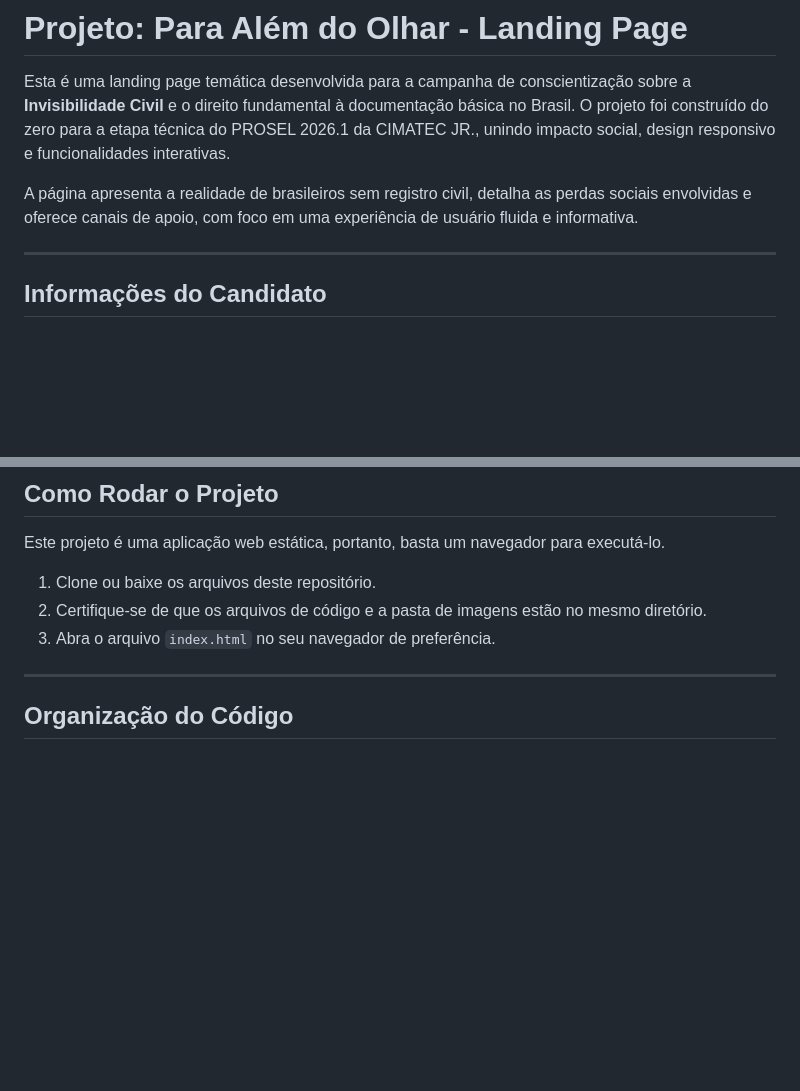
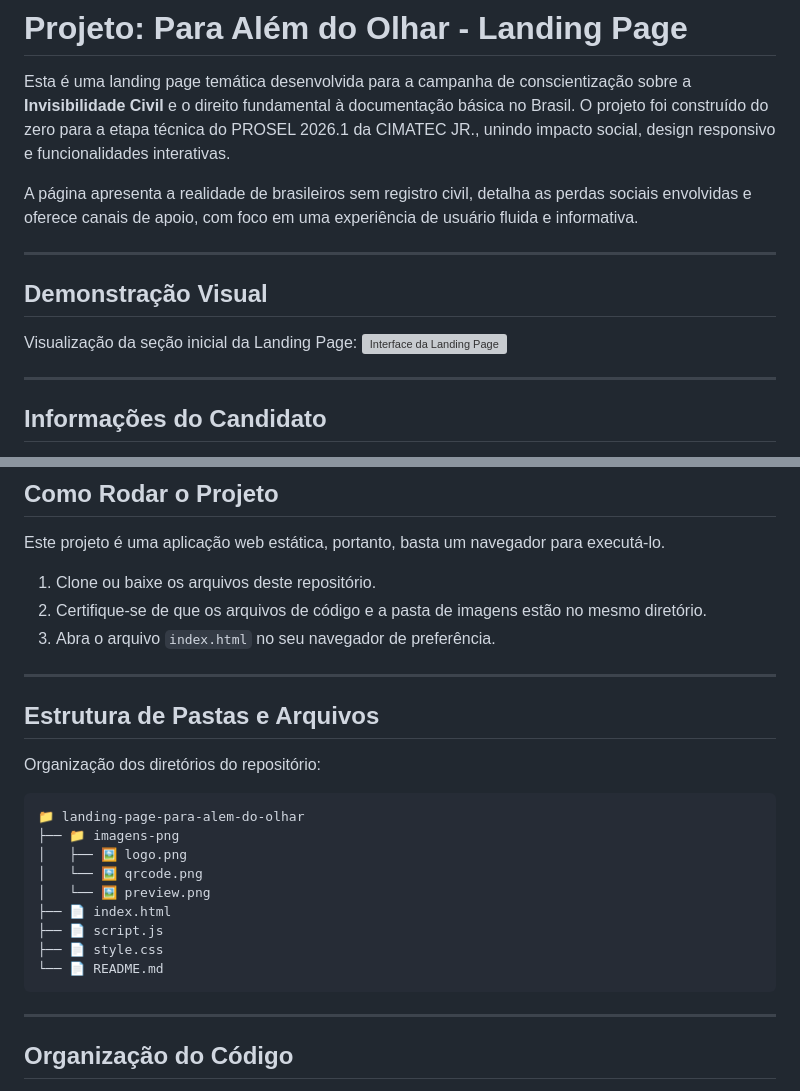
Before and after one commit to arthurcunha88/landing-page-para-alem-do-olhar, a Markdown page: README.md, 2 parts joined by grey strips. GitHub-like rendering; blank space fills up the shorter version; grey boxes are pictures that could not be loaded.

Commit message:
Update README.md atualizando com melhorias do bloco2 da capacitação

````diff
--- a/README.md
+++ b/README.md
@@ -3,6 +3,12 @@
 Esta é uma landing page temática desenvolvida para a campanha de conscientização sobre a **Invisibilidade Civil** e o direito fundamental à documentação básica no Brasil. O projeto foi construído do zero para a etapa técnica do PROSEL 2026.1 da CIMATEC JR., unindo impacto social, design responsivo e funcionalidades interativas.
 
 A página apresenta a realidade de brasileiros sem registro civil, detalha as perdas sociais envolvidas e oferece canais de apoio, com foco em uma experiência de usuário fluida e informativa.
+
+---
+
+## Demonstração Visual
+Visualização da seção inicial da Landing Page:
+![Interface da Landing Page](imagens-png/preview.png)
 
 ---
 
@@ -21,6 +27,22 @@ Este projeto é uma aplicação web estática, portanto, basta um navegador para
 2. Certifique-se de que os arquivos de código e a pasta de imagens estão no mesmo diretório.
 3. Abra o arquivo `index.html` no seu navegador de preferência.
 
+---
+
+## Estrutura de Pastas e Arquivos
+Organização dos diretórios do repositório:
+
+```text
+📁 landing-page-para-alem-do-olhar
+├── 📁 imagens-png
+│   ├── 🖼️ logo.png
+│   └── 🖼️ qrcode.png
+│   └── 🖼️ preview.png
+├── 📄 index.html
+├── 📄 script.js
+├── 📄 style.css
+└── 📄 README.md
+```
 ---
 
 ## Organização do Código
````
